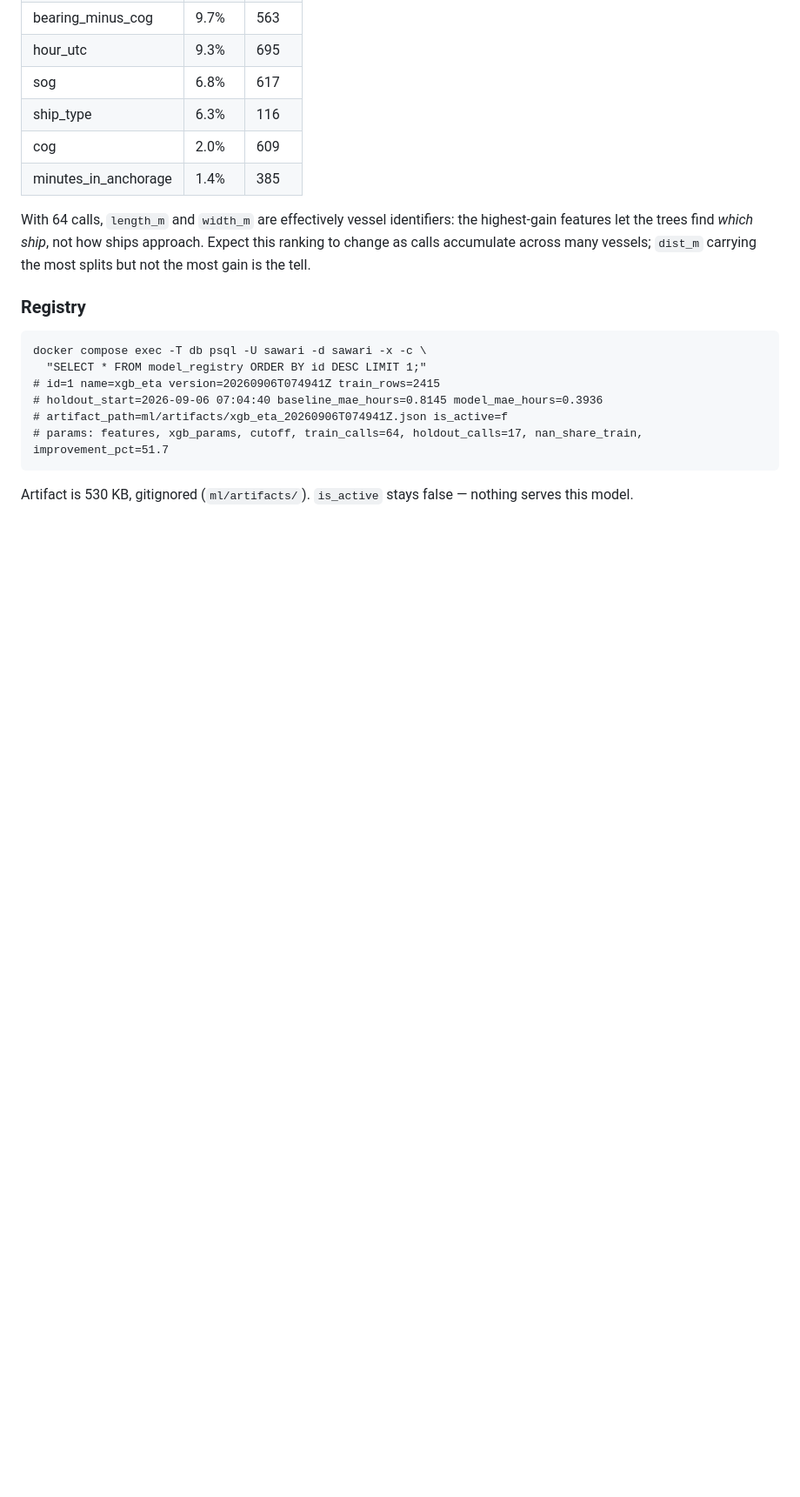
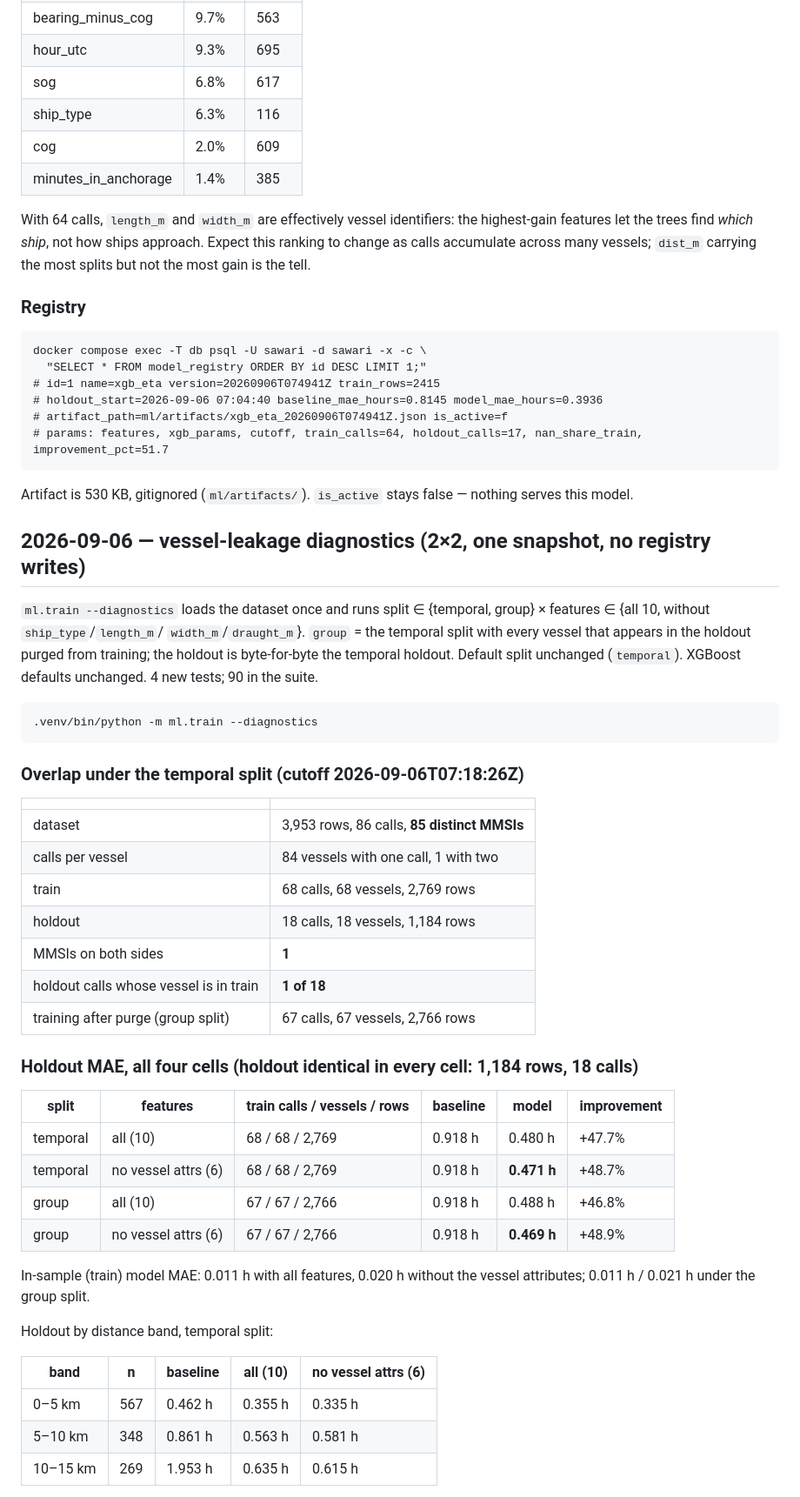
Before and after one commit to mzo111/sawari, a Markdown page: PROGRESS.md, the part around one of its changes. Shown at 87% size. Drawn GitHub-style; blank space fills up the shorter version.

Commit message:
PROGRESS.md: vessel-leakage diagnostics, 2x2 grid on one snapshot

````diff
--- a/PROGRESS.md
+++ b/PROGRESS.md
@@ -611,3 +611,48 @@ docker compose exec -T db psql -U sawari -d sawari -x -c \
 Artifact is 530 KB, gitignored (`ml/artifacts/`). `is_active` stays
 false — nothing serves this model.
 
+## 2026-09-06 — vessel-leakage diagnostics (2×2, one snapshot, no registry writes)
+
+`ml.train --diagnostics` loads the dataset once and runs split ∈
+{temporal, group} × features ∈ {all 10, without `ship_type`/`length_m`/
+`width_m`/`draught_m`}. `group` = the temporal split with every vessel
+that appears in the holdout purged from training; the holdout is
+byte-for-byte the temporal holdout. Default split unchanged (`temporal`).
+XGBoost defaults unchanged. 4 new tests; 90 in the suite.
+
+```
+.venv/bin/python -m ml.train --diagnostics
+```
+
+### Overlap under the temporal split (cutoff 2026-09-06T07:18:26Z)
+
+| | |
+|---|---|
+| dataset | 3,953 rows, 86 calls, **85 distinct MMSIs** |
+| calls per vessel | 84 vessels with one call, 1 with two |
+| train | 68 calls, 68 vessels, 2,769 rows |
+| holdout | 18 calls, 18 vessels, 1,184 rows |
+| MMSIs on both sides | **1** |
+| holdout calls whose vessel is in train | **1 of 18** |
+| training after purge (group split) | 67 calls, 67 vessels, 2,766 rows |
+
+### Holdout MAE, all four cells (holdout identical in every cell: 1,184 rows, 18 calls)
+
+| split | features | train calls / vessels / rows | baseline | model | improvement |
+|---|---|---|---|---|---|
+| temporal | all (10) | 68 / 68 / 2,769 | 0.918 h | 0.480 h | +47.7% |
+| temporal | no vessel attrs (6) | 68 / 68 / 2,769 | 0.918 h | **0.471 h** | +48.7% |
+| group | all (10) | 67 / 67 / 2,766 | 0.918 h | 0.488 h | +46.8% |
+| group | no vessel attrs (6) | 67 / 67 / 2,766 | 0.918 h | **0.469 h** | +48.9% |
+
+In-sample (train) model MAE: 0.011 h with all features, 0.020 h without
+the vessel attributes; 0.011 h / 0.021 h under the group split.
+
+Holdout by distance band, temporal split:
+
+| band | n | baseline | all (10) | no vessel attrs (6) |
+|---|---|---|---|---|
+| 0–5 km | 567 | 0.462 h | 0.355 h | 0.335 h |
+| 5–10 km | 348 | 0.861 h | 0.563 h | 0.581 h |
+| 10–15 km | 269 | 1.953 h | 0.635 h | 0.615 h |
+
````
Also changed, not shown: other parts of PROGRESS.md (+33 -0 lines).
